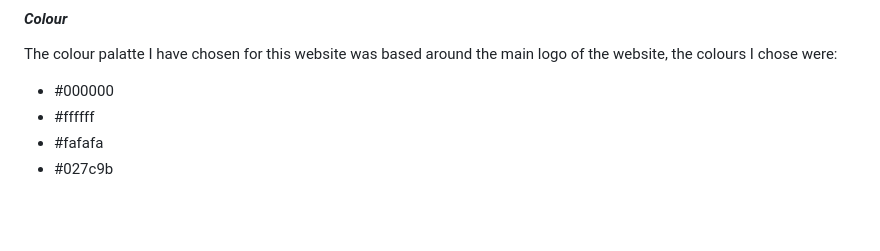
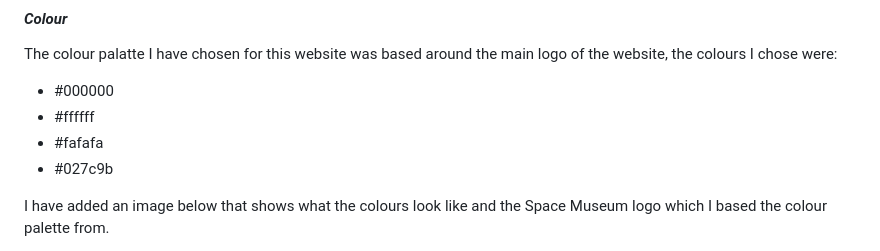
Before and after one commit to sophiedeakin/Our-Universe, a Markdown page: README.md, the part around the change printed below. Drawn GitHub-style; blank space fills up the shorter version.

```diff
--- a/README.md
+++ b/README.md
@@ -127,4 +127,6 @@ The colour palatte I have chosen for this website was based around the main logo
 - #fafafa
 - #027c9b
 
+I have added an image below that shows what the colours look like and the Space Museum logo which I based the colour palette from.
+
 ![Colour palette of colours used for the webstie](https://github.com/sophiedeakin/Space-Museum/blob/main/assets/colour%20palette.png)
```
Also changed, not shown: other parts of README.md (+1 -0 lines).
